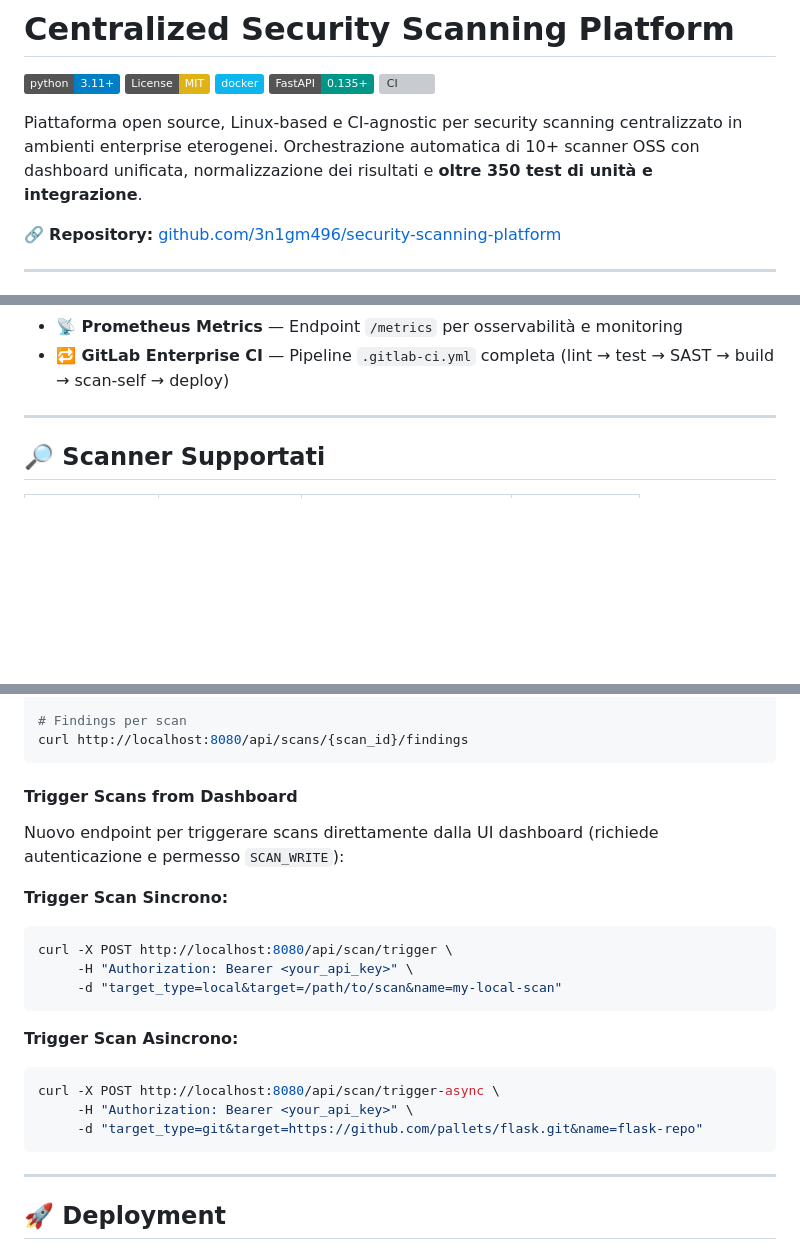
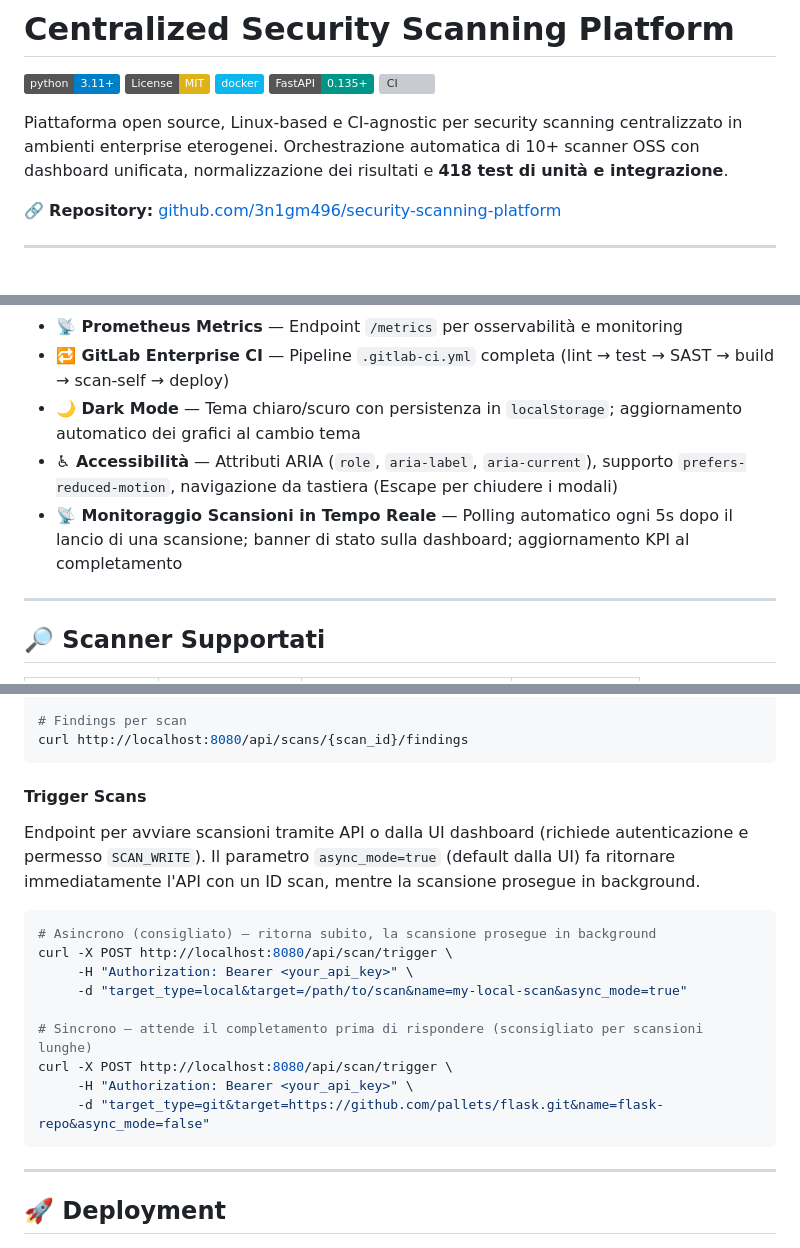
Before and after one commit to 3n1gm496/security-scanning-platform, a Markdown page: README.md, 3 parts joined by grey strips. GitHub-like rendering; badges without logos; blank space fills up the shorter version; grey boxes are pictures that could not be loaded.

Commit message:
docs: update README to reflect UI redesign, 418 tests, async scan trigger
- Update test count from 350+ to 418
- Document async_mode parameter for scan trigger endpoint (always async from UI)
- Add features: dark mode, accessibility (ARIA), real-time scan polling banner
- Fix /api/scan/trigger-async reference (endpoint is /api/scan/trigger with async_mode param)

https://claude.ai/code/session_01M39sRQWdwwQQA5tqcwCcUj

````diff
--- a/README.md
+++ b/README.md
@@ -6,7 +6,7 @@
 [![FastAPI](https://img.shields.io/badge/FastAPI-0.135+-009688.svg)](https://fastapi.tiangolo.com)
 [![CI](https://github.com/3n1gm496/security-scanning-platform/actions/workflows/ci.yml/badge.svg)](https://github.com/3n1gm496/security-scanning-platform/actions/workflows/ci.yml)
 
-Piattaforma open source, Linux-based e CI-agnostic per security scanning centralizzato in ambienti enterprise eterogenei. Orchestrazione automatica di 10+ scanner OSS con dashboard unificata, normalizzazione dei risultati e **oltre 350 test di unità e integrazione**.
+Piattaforma open source, Linux-based e CI-agnostic per security scanning centralizzato in ambienti enterprise eterogenei. Orchestrazione automatica di 10+ scanner OSS con dashboard unificata, normalizzazione dei risultati e **418 test di unità e integrazione**.
 
 🔗 **Repository:** [github.com/3n1gm496/security-scanning-platform](https://github.com/3n1gm496/security-scanning-platform)
 
@@ -67,6 +67,9 @@ Raccolta centralizzata in **SQLite + JSON** con **dashboard FastAPI** unificata.
 - **📧 Email Notifications** — Alert critici e preferenze di notifica granulari per utente (email, canale preferito, digest settimanali/giornalieri)
 - **📡 Prometheus Metrics** — Endpoint `/metrics` per osservabilità e monitoring
 - **🔁 GitLab Enterprise CI** — Pipeline `.gitlab-ci.yml` completa (lint → test → SAST → build → scan-self → deploy)
+- **🌙 Dark Mode** — Tema chiaro/scuro con persistenza in `localStorage`; aggiornamento automatico dei grafici al cambio tema
+- **♿ Accessibilità** — Attributi ARIA (`role`, `aria-label`, `aria-current`), supporto `prefers-reduced-motion`, navigazione da tastiera (Escape per chiudere i modali)
+- **📡 Monitoraggio Scansioni in Tempo Reale** — Polling automatico ogni 5s dopo il lancio di una scansione; banner di stato sulla dashboard; aggiornamento KPI al completamento
 
 ---
 
@@ -288,24 +291,20 @@ curl http://localhost:8080/api/scans/{scan_id}
 curl http://localhost:8080/api/scans/{scan_id}/findings
 ```
 
-#### Trigger Scans from Dashboard
+#### Trigger Scans
 
-Nuovo endpoint per triggerare scans direttamente dalla UI dashboard (richiede autenticazione e permesso `SCAN_WRITE`):
-
-**Trigger Scan Sincrono:**
+Endpoint per avviare scansioni tramite API o dalla UI dashboard (richiede autenticazione e permesso `SCAN_WRITE`). Il parametro `async_mode=true` (default dalla UI) fa ritornare immediatamente l'API con un ID scan, mentre la scansione prosegue in background.
 
 ```bash
+# Asincrono (consigliato) — ritorna subito, la scansione prosegue in background
 curl -X POST http://localhost:8080/api/scan/trigger \
      -H "Authorization: Bearer <your_api_key>" \
-     -d "target_type=local&target=/path/to/scan&name=my-local-scan"
-```
+     -d "target_type=local&target=/path/to/scan&name=my-local-scan&async_mode=true"
 
-**Trigger Scan Asincrono:**
-
-```bash
-curl -X POST http://localhost:8080/api/scan/trigger-async \
+# Sincrono — attende il completamento prima di rispondere (sconsigliato per scansioni lunghe)
+curl -X POST http://localhost:8080/api/scan/trigger \
      -H "Authorization: Bearer <your_api_key>" \
-     -d "target_type=git&target=https://github.com/pallets/flask.git&name=flask-repo"
+     -d "target_type=git&target=https://github.com/pallets/flask.git&name=flask-repo&async_mode=false"
 ```
 
 ---
````
Also changed, not shown: other parts of README.md (+2 -2 lines).
